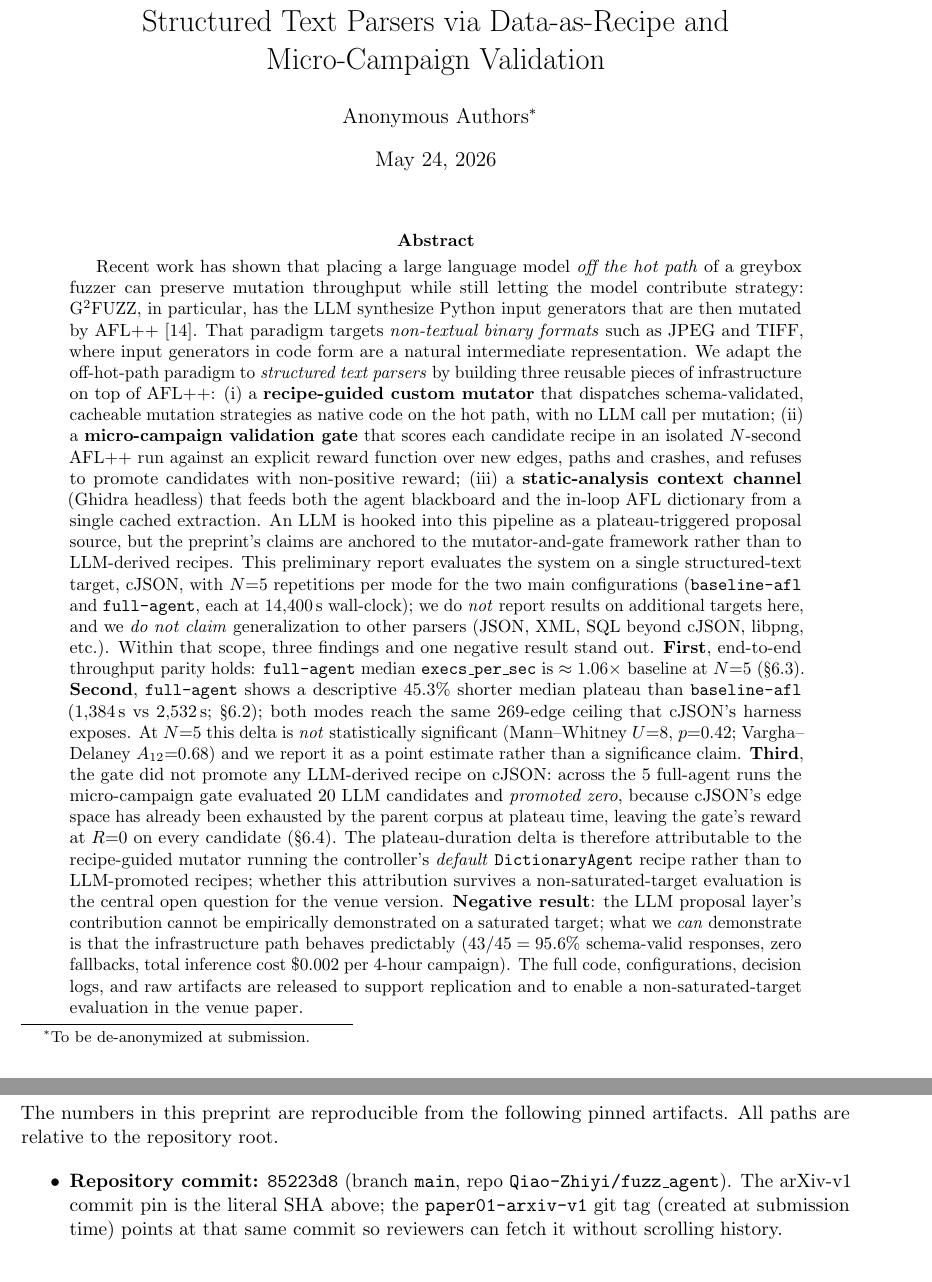
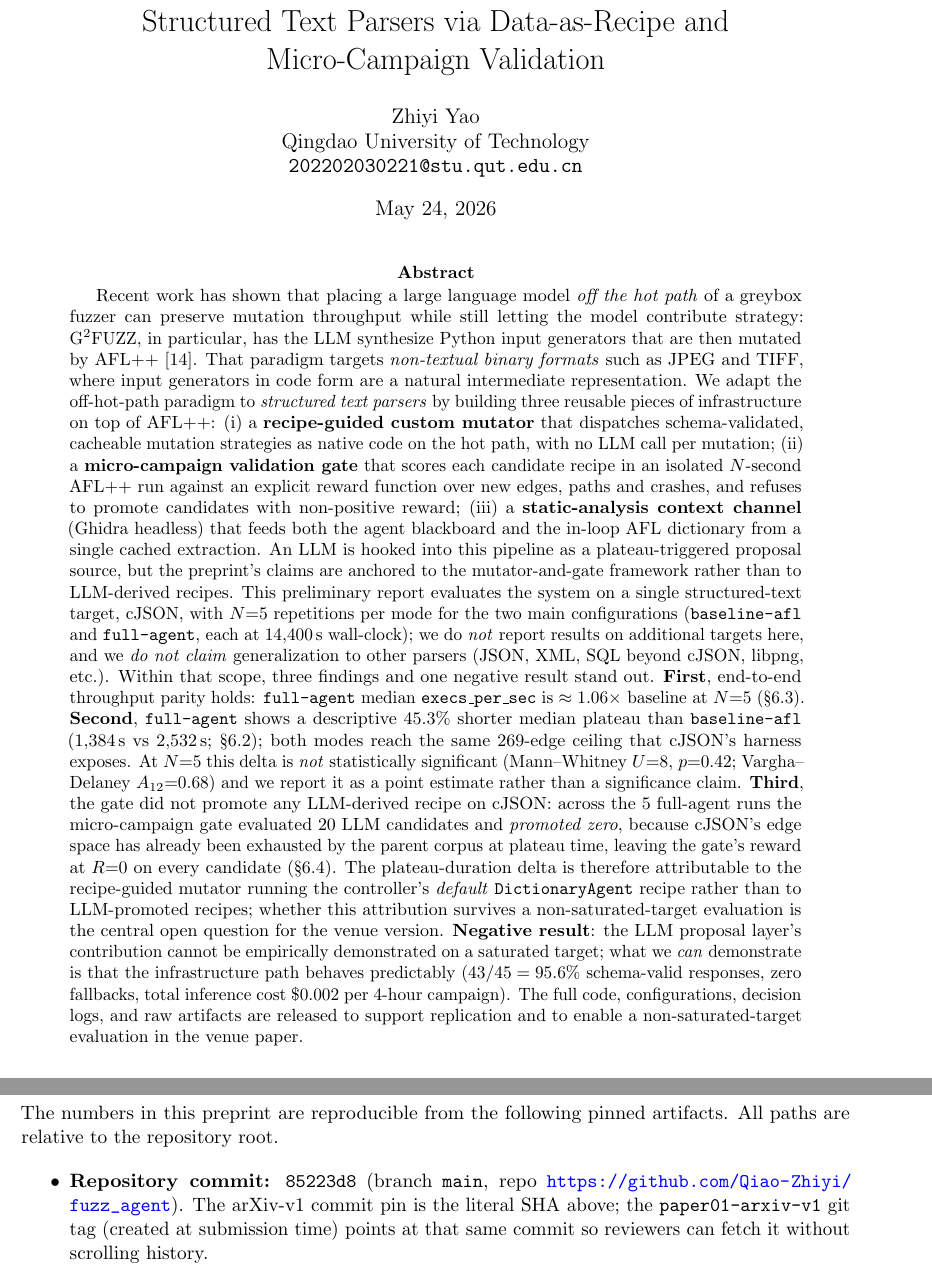
Before and after one commit to qiaozhiyi/fuzz_agent, a LaTeX paper (papers/paper01/paper01.tex): two parts of pages 1 and 34 of 38, joined at a grey line, cut so that both start at the same text. Compiled offline with pdfLaTeX.

Commit message:
docs(paper01): de-anonymize author block + full GitHub repo URL for arXiv v1
- \author block: "Anonymous Authors" → "Zhiyi Yao / Qingdao University
  of Technology / 202202030221@stu.qut.edu.cn"
- Reproducibility appendix: repo path Qiao-Zhiyi/fuzz_agent →
  full URL https://github.com/Qiao-Zhiyi/fuzz_agent (now public).

Ready for arXiv v1 upload. PDF still 38 pages, build clean.

Submission category plan (per user's posting permissions):
  primary: cs.CR (Cryptography and Security)
  cross-list: cs.SE (Software Engineering) optional

```diff
--- a/papers/paper01/paper01.tex
+++ b/papers/paper01/paper01.tex
@@ -75,7 +75,9 @@
   Structured Text Parsers via Data-as-Recipe and\\
   Micro-Campaign Validation}
 
-\author{Anonymous Authors\thanks{To be de-anonymized at submission.}}
+\author{Zhiyi Yao\\
+  Qingdao University of Technology\\
+  \texttt{202202030221@stu.qut.edu.cn}}
 
 \date{\today}
 
@@ -2630,7 +2632,7 @@ artifacts. All paths are relative to the repository root.
 \begin{itemize}
   \item \textbf{Repository commit:} \texttt{85223d8}
   (branch \texttt{main}, repo
-  \texttt{Qiao-Zhiyi/fuzz\_agent}). The arXiv-v1 commit pin is the
+  \url{https://github.com/Qiao-Zhiyi/fuzz_agent}). The arXiv-v1 commit pin is the
   literal SHA above; the \texttt{paper01-arxiv-v1} git tag (created
   at submission time) points at that same commit so reviewers can
   fetch it without scrolling history.
```
Also changed, not shown: papers/paper01/paper01.pdf.
